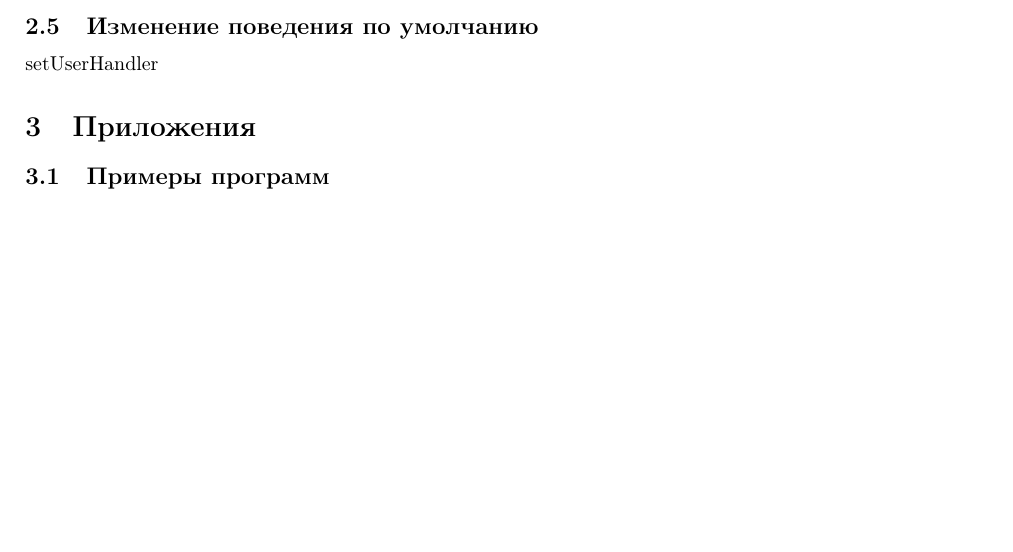
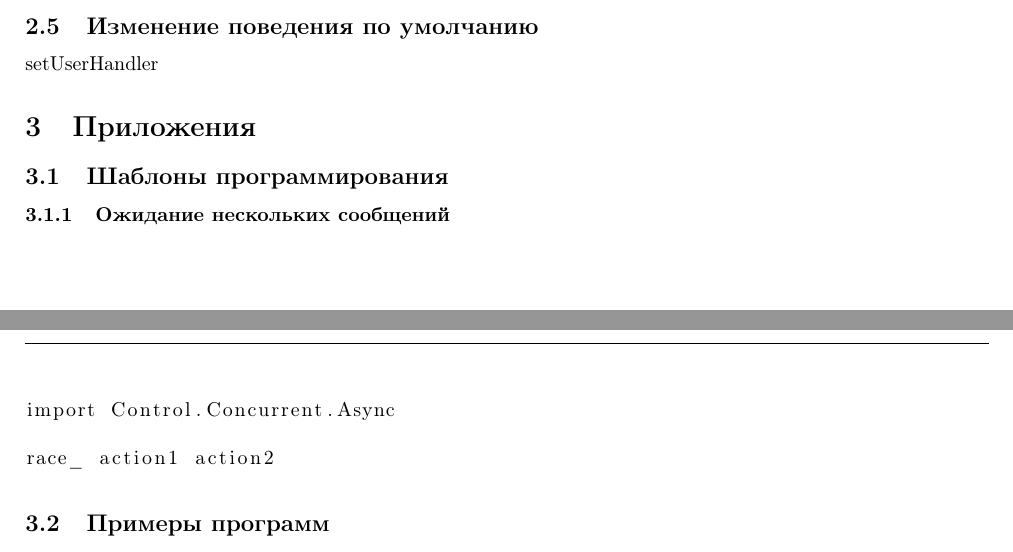
Before and after one commit to ARCCN/hcprobe, a LaTeX document (Documentation/main.tex): part of page 2 of 2 before the commit and two parts of pages 2 and 3 of 3 after it, the two joined at a grey line, cut so that both start at the same text, the shorter picture padded with empty space. Compiled offline with pdfLaTeX.

```diff
--- a/Documentation/main.tex
+++ b/Documentation/main.tex
@@ -107,6 +107,15 @@
 \lstinline!setUserHandler!
 
 \section{Приложения}
+\subsection{Шаблоны программирования}
+\subsubsection{Ожидание нескольких сообщений}
+
+\begin{lstlisting}
+import Control.Concurrent.Async
+
+race_ action1 action2
+\end{lstlisting}
+
 \subsection{Примеры программ}
 
 \end{document}
```
